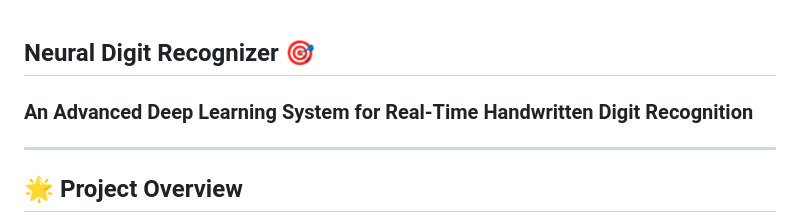
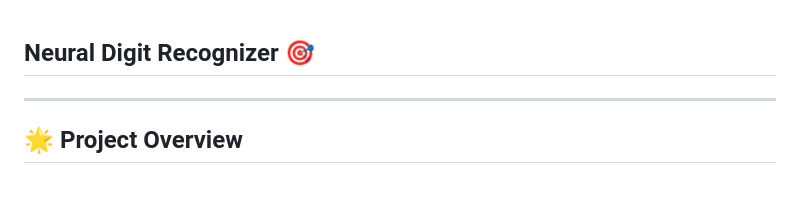
Before and after one commit to dineshbarri/Neural_Digit_Recognizer, a Markdown page: README.md, the part around the change. GitHub-like rendering; blank space fills up the shorter version.

```diff
--- a/README.md
+++ b/README.md
@@ -1,7 +1,6 @@
 
 ## Neural Digit Recognizer 🎯
 
-### An Advanced Deep Learning System for Real-Time Handwritten Digit Recognition
 
 ---
 
```
